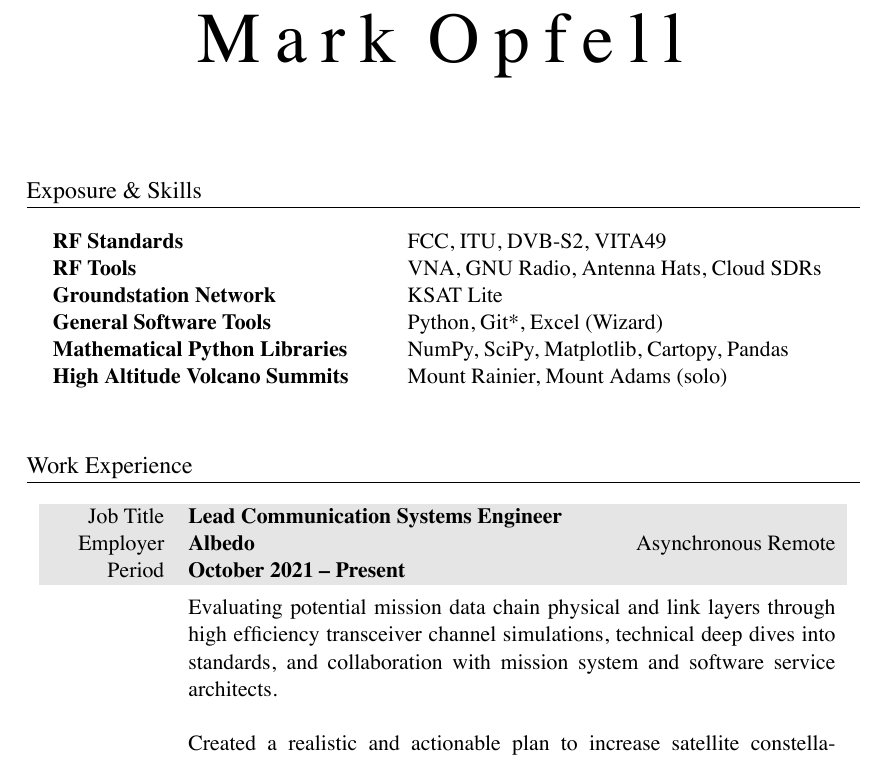
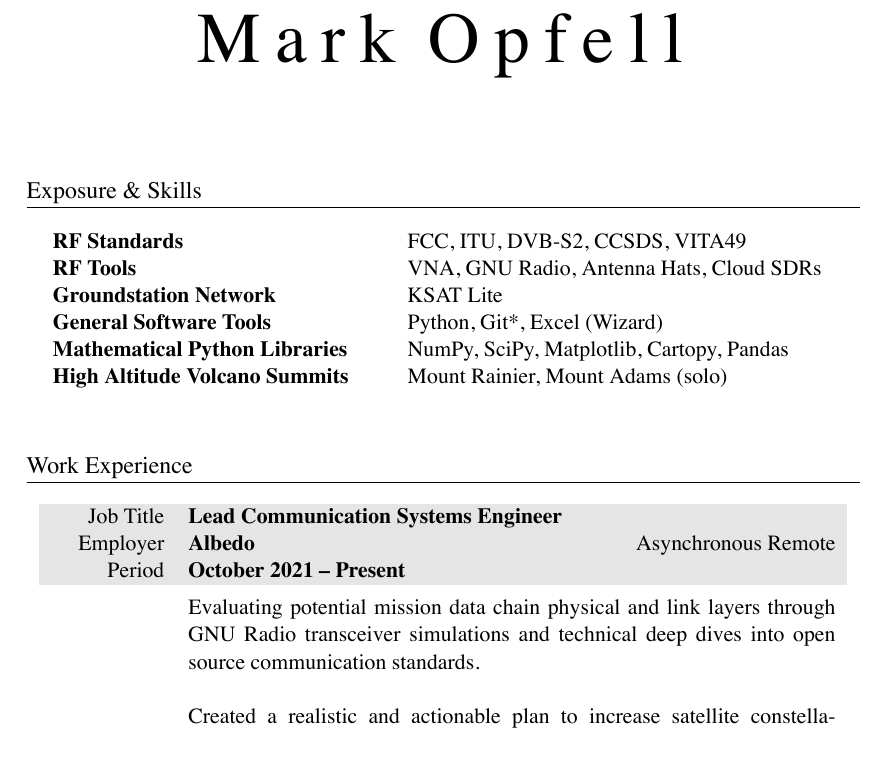
Before and after one commit to markopfell/life, a LaTeX CV (work/electrical_engineering/mark_opfell,ee_resume.tex): part of page 1 of 2, cut so that both start at the same text. The pictures show the PDF file work/electrical_engineering/mark_opfell,ee_resume.pdf that the author committed with the source.

Commit message:
Tooling around with CCSDS:

```diff
--- a/work/electrical_engineering/mark_opfell,ee_resume.tex
+++ b/work/electrical_engineering/mark_opfell,ee_resume.tex
@@ -55,7 +55,7 @@
 %SKILLS & QUALIFICATIONS
 \section{Exposure \& Skills}
 \begin{tabular}{ @{} >{\bfseries}l @{\hspace{6ex}} l }
-RF Standards & FCC, ITU, DVB-S2, VITA49 \\
+RF Standards & FCC, ITU, DVB-S2, CCSDS, VITA49 \\
 RF Tools & VNA, GNU Radio, Antenna Hats, Cloud SDRs\\
 Groundstation Network & KSAT Lite\\
 General Software Tools & Python, Git*, Excel (Wizard)\\
@@ -77,7 +77,7 @@ High Altitude Volcano Summits & Mount Rainier, Mount Adams (solo)\\%, 5 Gallon B
 %total yearly compensation:$180,778.36 + 50,000 stock, company_size=12
 &
 \vspace{-0.15 cm}
-Evaluating potential mission data chain physical and link layers through high efficiency transceiver channel simulations, technical deep dives into standards, and collaboration with mission system and software service architects.
+Evaluating potential mission data chain physical and link layers through GNU Radio transceiver simulations and technical deep dives into open source communication standards.
 \newline
 \newline
 Created a realistic and actionable plan to increase satellite constellation average payload data throughput by 42\% yielding a 14\% increase in capacity (directly correlated with revenue).  Validated the plan with large scale year-in-the-life Python link budget modeling and systems engineering both showing minimal: recurring cost, schedule delay, and technical risk.  Built consensus with the founders, CEO and CTO, which supporting strategic business partnerships to pursue.
```
Also changed, not shown: work/electrical_engineering/mark_opfell,ee_resume.pdf.
